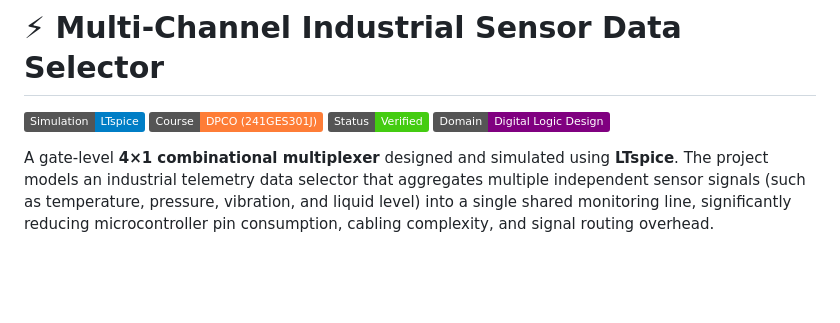
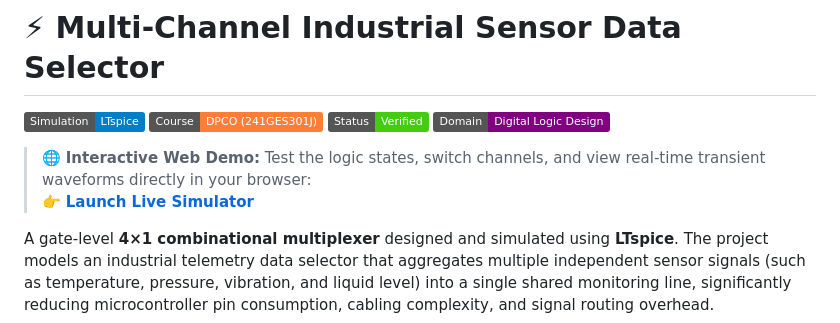
Before and after one commit to Abishal-afk/LTspice-digital-circuit-simulation, a Markdown page: README.md, the part around the change. Rendered like a GitHub page; badges without logos; blank space fills up the shorter version.

Commit message:
Update README with interactive demo link
Added a link to the interactive web demo for the logic states and multiplexer simulation.

```diff
--- a/README.md
+++ b/README.md
@@ -4,6 +4,9 @@
 ![Course](https://img.shields.io/badge/Course-DPCO%20(241GES301J)-orange)
 ![Status](https://img.shields.io/badge/Status-Verified-brightgreen)
 ![Domain](https://img.shields.io/badge/Domain-Digital%20Logic%20Design-purple)
+
+> 🌐 **Interactive Web Demo:** Test the logic states, switch channels, and view real-time transient waveforms directly in your browser:
+> 👉 **[Launch Live Simulator](https://abishal-afk.github.io/LTspice-digital-circuit-simulation/)**
 
 A gate-level **4×1 combinational multiplexer** designed and simulated using **LTspice**. The project models an industrial telemetry data selector that aggregates multiple independent sensor signals (such as temperature, pressure, vibration, and liquid level) into a single shared monitoring line, significantly reducing microcontroller pin consumption, cabling complexity, and signal routing overhead.
 
```
